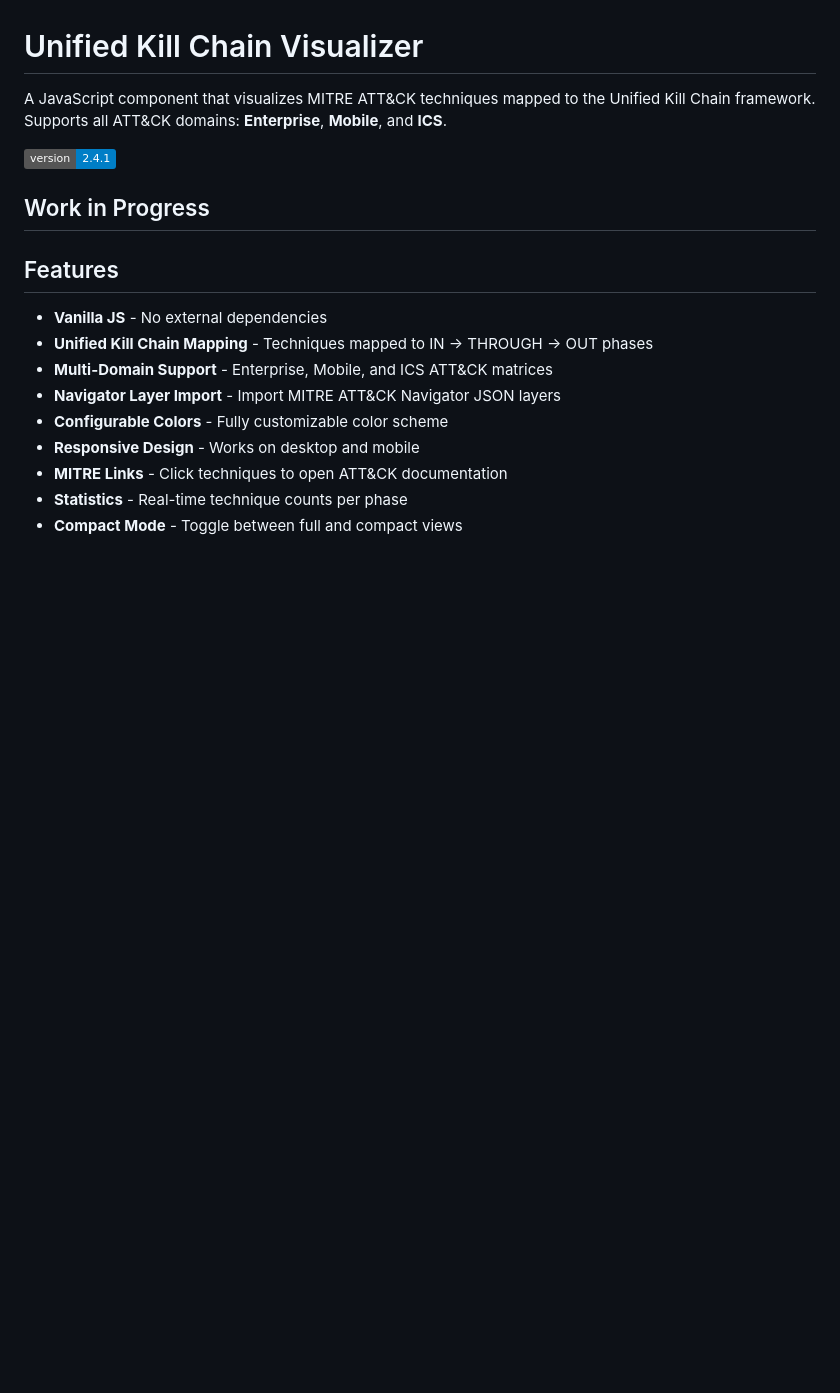
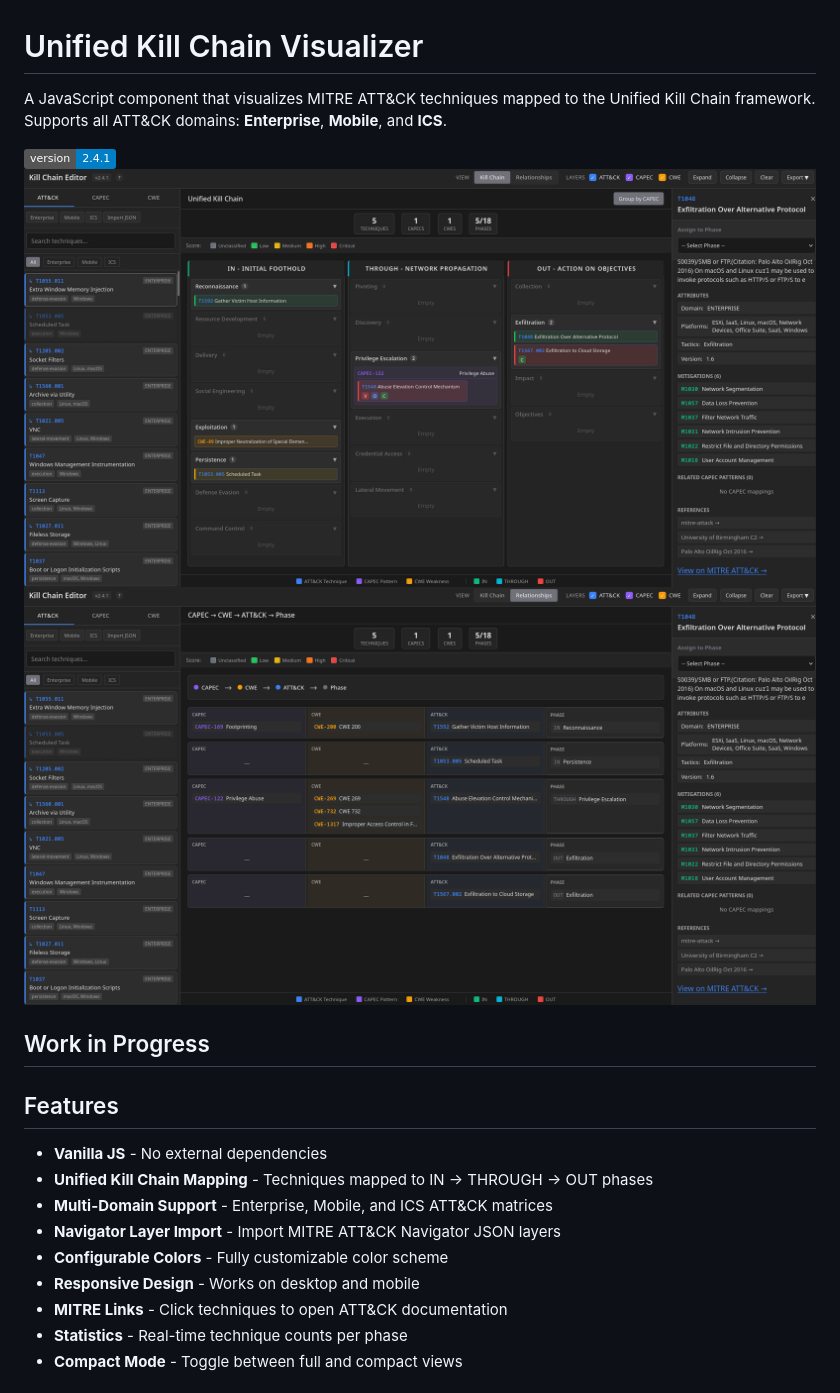
Before and after one commit to Pr0cella/AttackFlow, a Markdown page: README.md, the part around the change. Drawn GitHub-style; pictures changed too: preview.png (added), relations.png (added); badges without logos; blank space fills up the shorter version.

Commit message:
pics

```diff
--- a/README.md
+++ b/README.md
@@ -3,6 +3,8 @@
 A JavaScript component that visualizes MITRE ATT&CK techniques mapped to the Unified Kill Chain framework. Supports all ATT&CK domains: **Enterprise**, **Mobile**, and **ICS**.
 
 ![Version](https://img.shields.io/badge/version-2.4.1-blue)
+![Preview](preview.png)
+![Relations](relations.png)
 
 ## Work in Progress
 
```
